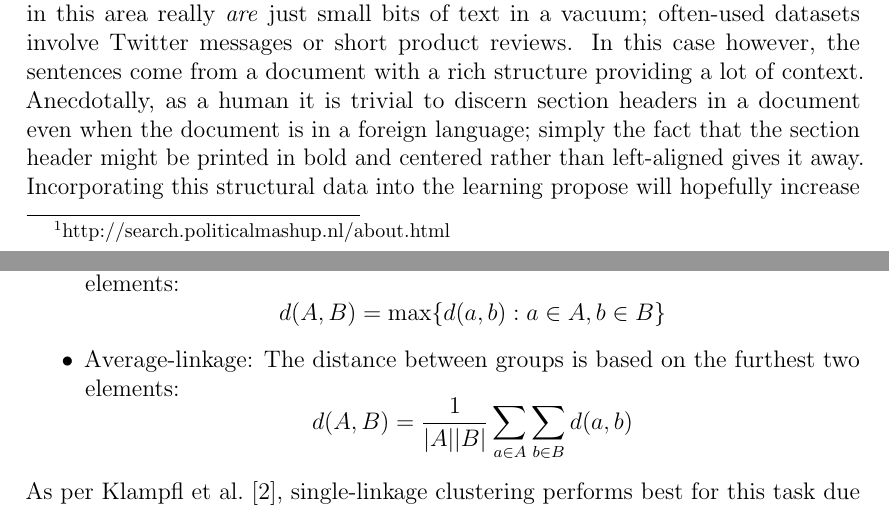
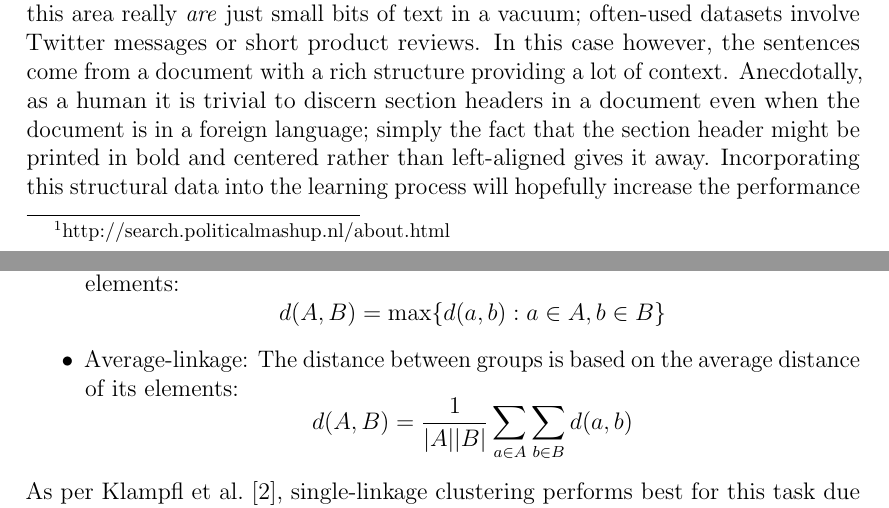
Before and after one commit to maarten990/masterthesis, a LaTeX thesis (report/report.tex, which reads report/approach.tex, report/introduction.tex): two parts of pages 3 and 11 of 15, joined at a grey line, cut so that both start at the same text. Compiled offline with pdfLaTeX.

Commit message:
fix typos, add missing figure to repo, update gitignore

```diff
--- a/report/approach.tex
+++ b/report/approach.tex
@@ -56,8 +56,9 @@ coordinates of the two characters. The second parameter is called the
   elements: \[ d(A, B) = \min \{ d(a, b) : a \in A, b \in B \} \]
 \item Maximum-linkage: The distance between groups is based on the furthest two
   elements: \[ d(A, B) = \max \{ d(a, b) : a \in A, b \in B \} \]
-\item Average-linkage: The distance between groups is based on the furthest two
-  elements: \[ d(A, B) = \frac{1}{|A||B|} \sum_{a \in A}\sum_{b \in B} d(a, b) \]
+\item Average-linkage: The distance between groups is based on the average
+  distance of its elements:
+  \[ d(A, B) = \frac{1}{|A||B|} \sum_{a \in A}\sum_{b \in B} d(a, b) \]
 \end{itemize}
 As per \textcite{klampfl2014unsupervised}, single-linkage clustering performs
 best for this task due to its tendency to form long thin clusters, mimicking the
--- a/report/introduction.tex
+++ b/report/introduction.tex
@@ -29,7 +29,7 @@ document with a rich structure providing a lot of context. Anecdotally, as a
 human it is trivial to discern section headers in a document even when the
 document is in a foreign language; simply the fact that the section header might
 be printed in bold and centered rather than left-aligned gives it away.
-Incorporating this structural data into the learning propose will hopefully
+Incorporating this structural data into the learning process will hopefully
 increase the performance of the system, either by simply scoring better on the
 used metrics, or perhaps more indirectly by requiring less data or training time
 to achieve the same score.
```
Also changed, not shown: report/figures/distribution.pdf (added), report/report.pdf, 1 other file.
